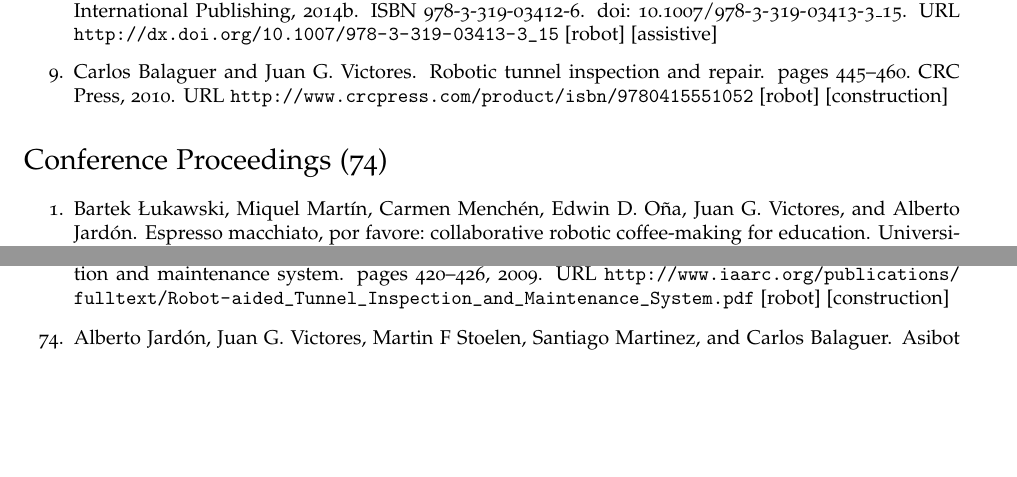
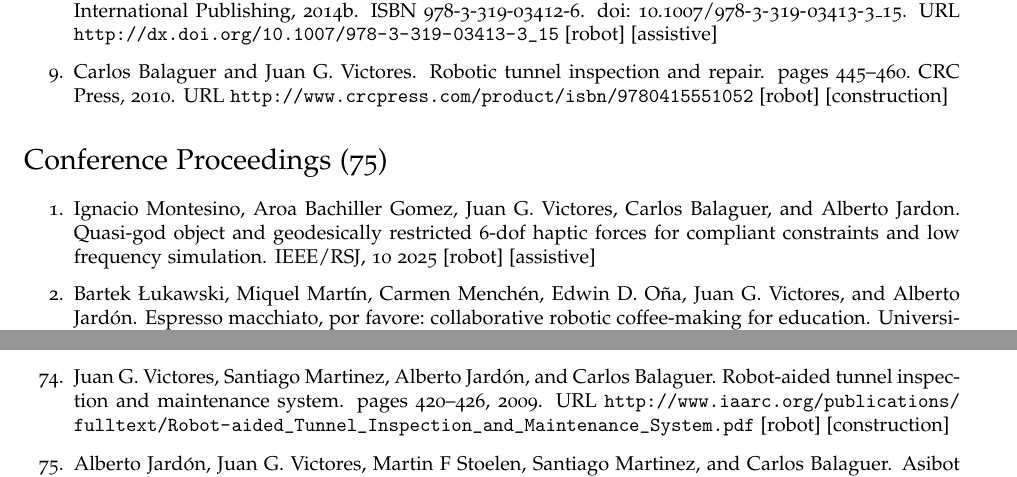
Before and after one commit to jgvictores/jgvictores.github.io, a LaTeX CV (cv/JuanGVictoresCV.tex, which reads cv/victores.bib): two parts of pages 4 and 11 of 12, joined at a grey line, cut so that both start at the same text, the shorter picture padded with empty space. Compiled offline with pdfLaTeX.

Commit message:
add montesino2025quasi, #44

```diff
--- a/cv/JuanGVictoresCV.tex
+++ b/cv/JuanGVictoresCV.tex
@@ -103,8 +103,9 @@
   \item \bibentry{balaguer2010robotic} [robot] [construction]
 \end{enumerate}
 
-\section*{Conference Proceedings (74)}
+\section*{Conference Proceedings (75)}
 \begin{enumerate}
+  \item \bibentry{montesino2025quasi} [robot] [assistive]
   \item \bibentry{lukawski2025espresso} [robot] [assistive]
   \item \bibentry{lukawski2025yarp} [robot] [assistive]
   \item \bibentry{naranjo-campos2025manipulacion} [robot] [assistive]
--- a/cv/victores.bib
+++ b/cv/victores.bib
@@ -1,3 +1,12 @@
+@inproceedings{montesino2025quasi,
+   author = {Ignacio Montesino and Aroa Bachiller Gomez and Juan G. Victores and Carlos Balaguer and Alberto Jardon},
+   city = {Hangzhou},
+   journal = {International Conference on Intelligent Robots and Systems (IROS)},
+   month = {10},
+   publisher = {IEEE/RSJ},
+   title = {Quasi-God Object and Geodesically Restricted 6-DOF Haptic Forces For Compliant Constraints and Low Frequency Simulation},
+   year = {2025}
+}
 @inproceedings{lukawski2025espresso,
    abstract = {Presentamos un ejercicio práctico que involucra el brazo colaborativo robótico ABB "GoFa" CRB 15000-5: una estación de café para una cafetera doméstica convencional con cápsulas. El objetivo es proporcionar un caso de uso práctico e intuitivo para su adopción en sesiones prácticas con estudiantes de grado o máster. Esperamos enriquecer de este modo dichas sesiones, mostrando algunos mecanismos que ofrece el entorno de programación de ABB de cara al desarrollo de interfaces gráficas personalizadas. Exploramos AppStudio, la herramienta software de reciente introducción (enero de 2025) para crear aplicaciones gráficas, así como la más consolidada OmniCore SDK. En este trabajo, describimos dos nuevas aplicaciones que demuestran la validez de ambas herramientas a través de experimentos tanto sobre el simulador RobotStudio como en un montaje real. Palabras clave: robótica colaborativa, robótica en educación, interfaces gráficas, interfaces humano-robot. Abstract We present a practical exercise involving the ABB "GoFa" CRB 15000-5 collaborative robotic arm: a coffee-making station for a domestic-like conventional coffee pod machine with capsules. It is aimed at providing an intuitive and hands-on use case to be adopted in practice sessions with students, framed within undergraduate or graduate studies. We hope to enrich those sessions by showcasing some mechanisms the ABB programming ecosystem provides in terms of developing custom graphical interfaces. We explore the newly introduced (Jan'25) AppStudio software for graphical applications, along with the well-established OmniCore SDK framework. A pair of new applications are introduced in this work, showcasing both tools through experiments in the RobotStudio simulator and on a real setup.},
    author = {Bartek Łukawski and Miquel Martín and Carmen Menchén and Edwin D. Oña and Juan G. Victores and Alberto Jardón},
```
Also changed, not shown: cv/JuanGVictoresCV.pdf, 1 other file.
